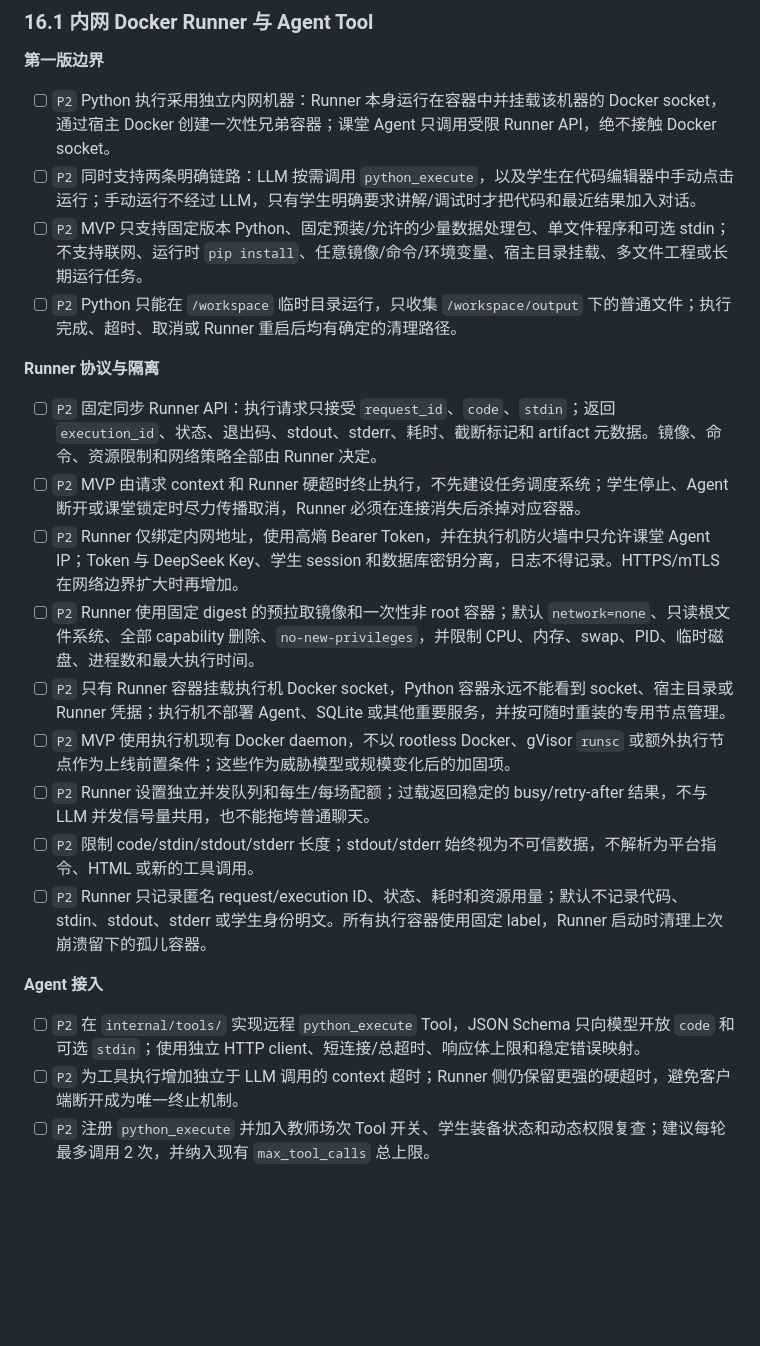
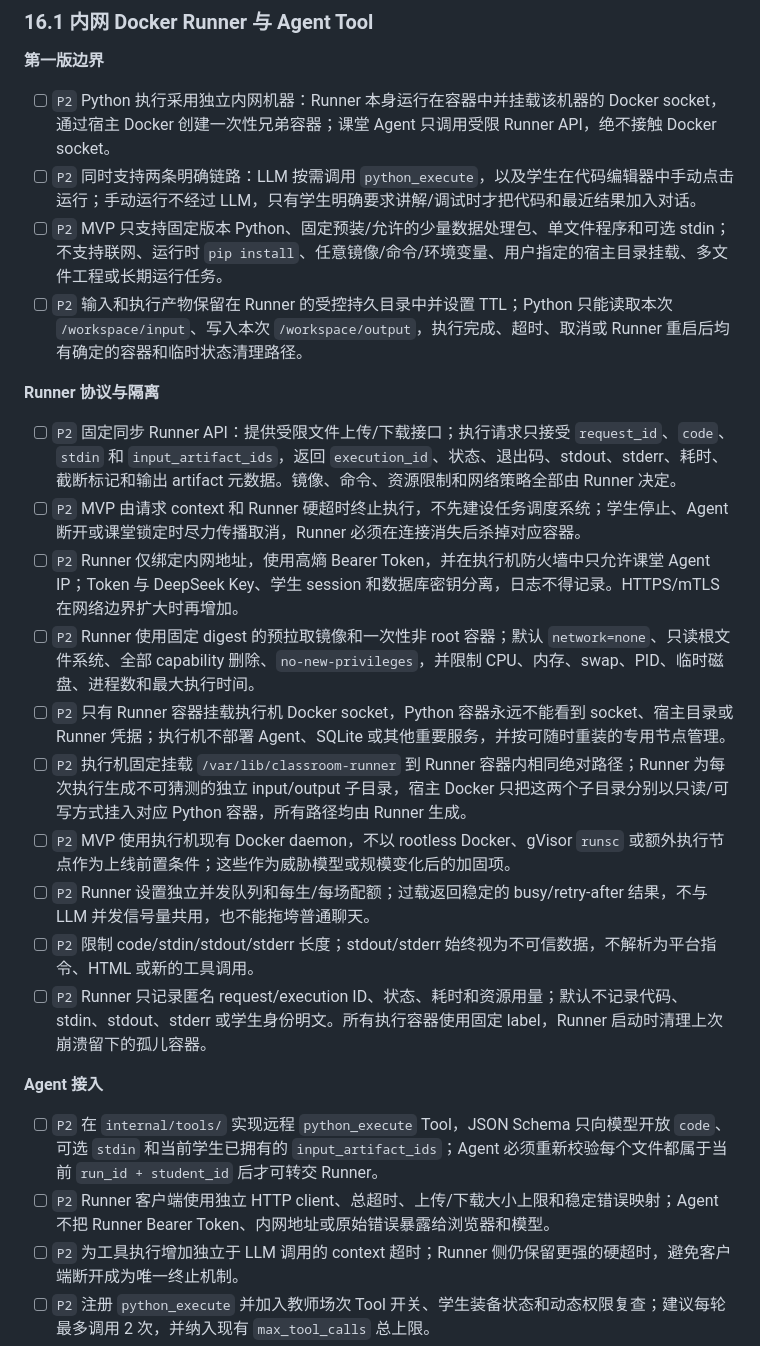
Before and after one commit to Catofes/agent, a Markdown page: todo.md, the part around one of its changes. Rendered like a GitHub page; blank space fills up the shorter version.

```diff
--- a/todo.md
+++ b/todo.md
@@ -522,16 +522,17 @@
 
 - [ ] `P2` Python 执行采用独立内网机器：Runner 本身运行在容器中并挂载该机器的 Docker socket，通过宿主 Docker 创建一次性兄弟容器；课堂 Agent 只调用受限 Runner API，绝不接触 Docker socket。
 - [ ] `P2` 同时支持两条明确链路：LLM 按需调用 `python_execute`，以及学生在代码编辑器中手动点击运行；手动运行不经过 LLM，只有学生明确要求讲解/调试时才把代码和最近结果加入对话。
-- [ ] `P2` MVP 只支持固定版本 Python、固定预装/允许的少量数据处理包、单文件程序和可选 stdin；不支持联网、运行时 `pip install`、任意镜像/命令/环境变量、宿主目录挂载、多文件工程或长期运行任务。
-- [ ] `P2` Python 只能在 `/workspace` 临时目录运行，只收集 `/workspace/output` 下的普通文件；执行完成、超时、取消或 Runner 重启后均有确定的清理路径。
+- [ ] `P2` MVP 只支持固定版本 Python、固定预装/允许的少量数据处理包、单文件程序和可选 stdin；不支持联网、运行时 `pip install`、任意镜像/命令/环境变量、用户指定的宿主目录挂载、多文件工程或长期运行任务。
+- [ ] `P2` 输入和执行产物保留在 Runner 的受控持久目录中并设置 TTL；Python 只能读取本次 `/workspace/input`、写入本次 `/workspace/output`，执行完成、超时、取消或 Runner 重启后均有确定的容器和临时状态清理路径。
 
 **Runner 协议与隔离**
 
-- [ ] `P2` 固定同步 Runner API：执行请求只接受 `request_id`、`code`、`stdin`；返回 `execution_id`、状态、退出码、stdout、stderr、耗时、截断标记和 artifact 元数据。镜像、命令、资源限制和网络策略全部由 Runner 决定。
+- [ ] `P2` 固定同步 Runner API：提供受限文件上传/下载接口；执行请求只接受 `request_id`、`code`、`stdin` 和 `input_artifact_ids`，返回 `execution_id`、状态、退出码、stdout、stderr、耗时、截断标记和输出 artifact 元数据。镜像、命令、资源限制和网络策略全部由 Runner 决定。
 - [ ] `P2` MVP 由请求 context 和 Runner 硬超时终止执行，不先建设任务调度系统；学生停止、Agent 断开或课堂锁定时尽力传播取消，Runner 必须在连接消失后杀掉对应容器。
 - [ ] `P2` Runner 仅绑定内网地址，使用高熵 Bearer Token，并在执行机防火墙中只允许课堂 Agent IP；Token 与 DeepSeek Key、学生 session 和数据库密钥分离，日志不得记录。HTTPS/mTLS 在网络边界扩大时再增加。
 - [ ] `P2` Runner 使用固定 digest 的预拉取镜像和一次性非 root 容器；默认 `network=none`、只读根文件系统、全部 capability 删除、`no-new-privileges`，并限制 CPU、内存、swap、PID、临时磁盘、进程数和最大执行时间。
 - [ ] `P2` 只有 Runner 容器挂载执行机 Docker socket，Python 容器永远不能看到 socket、宿主目录或 Runner 凭据；执行机不部署 Agent、SQLite 或其他重要服务，并按可随时重装的专用节点管理。
+- [ ] `P2` 执行机固定挂载 `/var/lib/classroom-runner` 到 Runner 容器内相同绝对路径；Runner 为每次执行生成不可猜测的独立 input/output 子目录，宿主 Docker 只把这两个子目录分别以只读/可写方式挂入对应 Python 容器，所有路径均由 Runner 生成。
 - [ ] `P2` MVP 使用执行机现有 Docker daemon，不以 rootless Docker、gVisor `runsc` 或额外执行节点作为上线前置条件；这些作为威胁模型或规模变化后的加固项。
 - [ ] `P2` Runner 设置独立并发队列和每生/每场配额；过载返回稳定的 busy/retry-after 结果，不与 LLM 并发信号量共用，也不能拖垮普通聊天。
 - [ ] `P2` 限制 code/stdin/stdout/stderr 长度；stdout/stderr 始终视为不可信数据，不解析为平台指令、HTML 或新的工具调用。
@@ -539,7 +540,8 @@
 
 **Agent 接入**
 
-- [ ] `P2` 在 `internal/tools/` 实现远程 `python_execute` Tool，JSON Schema 只向模型开放 `code` 和可选 `stdin`；使用独立 HTTP client、短连接/总超时、响应体上限和稳定错误映射。
+- [ ] `P2` 在 `internal/tools/` 实现远程 `python_execute` Tool，JSON Schema 只向模型开放 `code`、可选 `stdin` 和当前学生已拥有的 `input_artifact_ids`；Agent 必须重新校验每个文件都属于当前 `run_id + student_id` 后才可转交 Runner。
+- [ ] `P2` Runner 客户端使用独立 HTTP client、总超时、上传/下载大小上限和稳定错误映射；Agent 不把 Runner Bearer Token、内网地址或原始错误暴露给浏览器和模型。
 - [ ] `P2` 为工具执行增加独立于 LLM 调用的 context 超时；Runner 侧仍保留更强的硬超时，避免客户端断开成为唯一终止机制。
 - [ ] `P2` 注册 `python_execute` 并加入教师场次 Tool 开关、学生装备状态和动态权限复查；建议每轮最多调用 2 次，并纳入现有 `max_tool_calls` 总上限。
 - [ ] `P2` 工具返回给模型的内容只包含状态、退出码、受限 stdout/stderr 和 artifact 摘要；系统规则明确工具输出是不可信数据，成功执行不等于程序逻辑正确。
```
Also changed, not shown: other parts of todo.md (+10 -8 lines).
